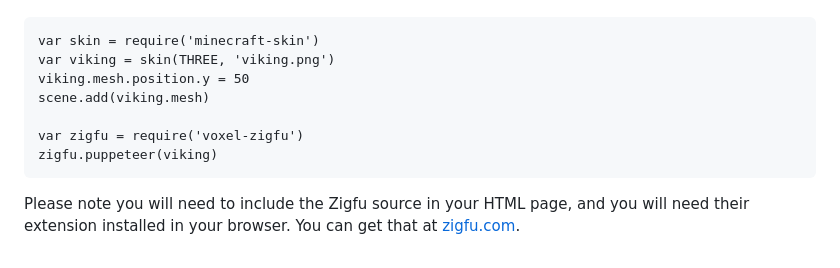
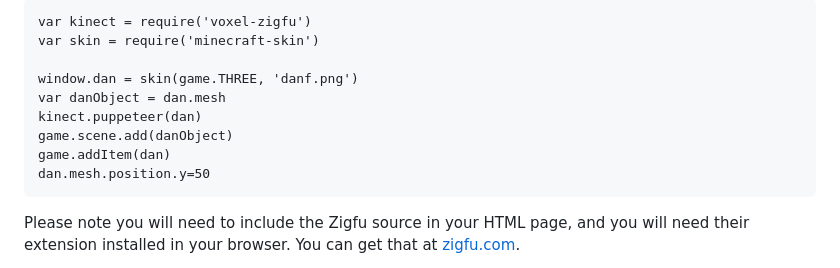
Before and after one commit to danfinlay/voxel-zigfu, a Markdown page: README.md, the part around the change printed below. Rendered like a GitHub page.

Commit message:
Updated Readme to reflect working usage within voxel.js.  Cleaned up function placement in main files.

```diff
--- a/README.md
+++ b/README.md
@@ -7,11 +7,13 @@ Presently the API is very simple.  Just pass voxel-zigfu a minecraft-skin of you
 
+	var kinect = require('voxel-zigfu')
 	var skin = require('minecraft-skin')
-	var viking = skin(THREE, 'viking.png')
-	viking.mesh.position.y = 50
-	scene.add(viking.mesh)
 
-	var zigfu = require('voxel-zigfu')
-	zigfu.puppeteer(viking)
+	window.dan = skin(game.THREE, 'danf.png')
+	var danObject = dan.mesh
+	kinect.puppeteer(dan)
+	game.scene.add(danObject)
+	game.addItem(dan)
+	dan.mesh.position.y=50
 
 Please note you will need to include the Zigfu source in your HTML page, and you will need their extension installed in your browser.  You can get that at [zigfu.com](http://zigfu.com/).
 
```
Also changed, not shown: other parts of README.md (+1 -1 lines), danf.png, 2 other files.
